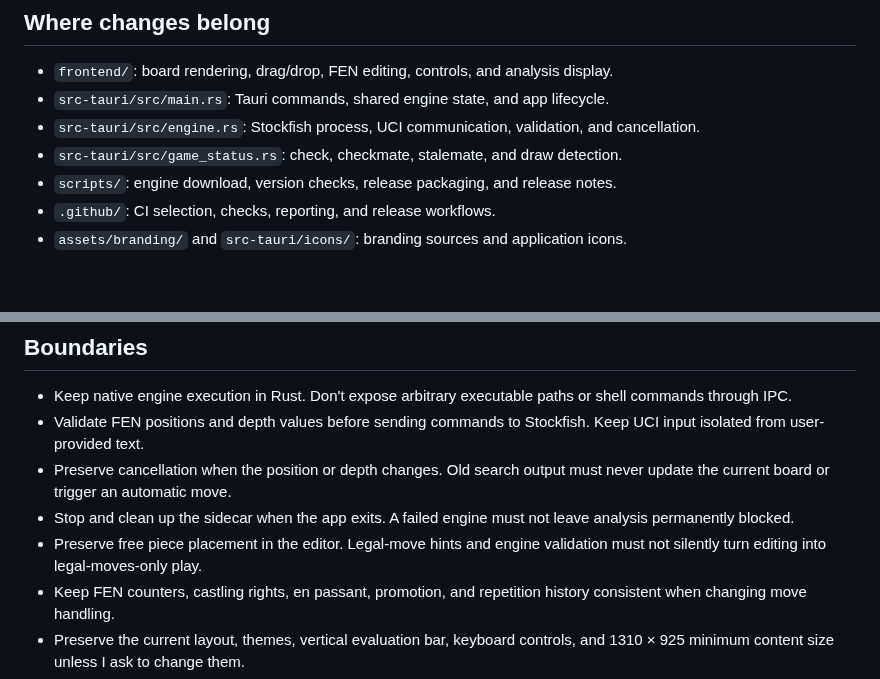
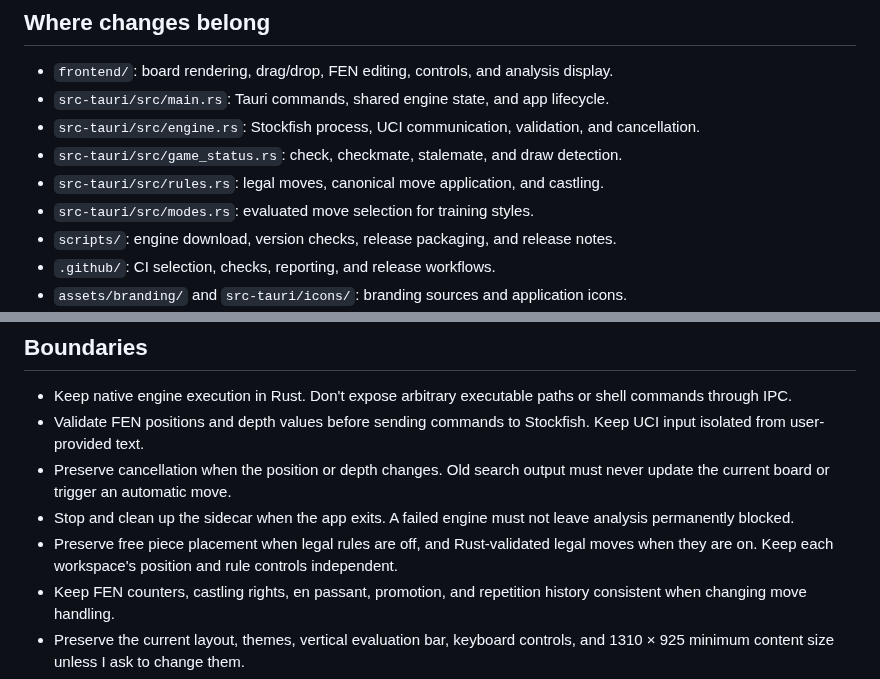
Before and after one commit to Paryx-games/chessbot, a Markdown page: .agents/instructions.md, 2 parts joined by grey strips. GitHub-like rendering; blank space fills up the shorter version.

```diff
--- a/.agents/instructions.md
+++ b/.agents/instructions.md
@@ -10,6 +10,8 @@ I'm building a Windows x64 chess position editor with Tauri 2, a Rust backend, a
 - `src-tauri/src/main.rs`: Tauri commands, shared engine state, and app lifecycle.
 - `src-tauri/src/engine.rs`: Stockfish process, UCI communication, validation, and cancellation.
 - `src-tauri/src/game_status.rs`: check, checkmate, stalemate, and draw detection.
+- `src-tauri/src/rules.rs`: legal moves, canonical move application, and castling.
+- `src-tauri/src/modes.rs`: evaluated move selection for training styles.
 - `scripts/`: engine download, version checks, release packaging, and release notes.
 - `.github/`: CI selection, checks, reporting, and release workflows.
 - `assets/branding/` and `src-tauri/icons/`: branding sources and application icons.
@@ -21,7 +23,7 @@ I'm building a Windows x64 chess position editor with Tauri 2, a Rust backend, a
 - Validate FEN positions and depth values before sending commands to Stockfish. Keep UCI input isolated from user-provided text.
 - Preserve cancellation when the position or depth changes. Old search output must never update the current board or trigger an automatic move.
 - Stop and clean up the sidecar when the app exits. A failed engine must not leave analysis permanently blocked.
-- Preserve free piece placement in the editor. Legal-move hints and engine validation must not silently turn editing into legal-moves-only play.
+- Preserve free piece placement when legal rules are off, and Rust-validated legal moves when they are on. Keep each workspace's position and rule controls independent.
 - Keep FEN counters, castling rights, en passant, promotion, and repetition history consistent when changing move handling.
 - Preserve the current layout, themes, vertical evaluation bar, keyboard controls, and 1310 × 925 minimum content size unless I ask to change them.
 - Don't upgrade Stockfish or add frameworks as incidental cleanup.
```
Also changed, not shown: CHANGELOG.md (+1 -0 lines), README.md (+11 -5 lines), assets/branding/social-preview.png, 6 other files.
